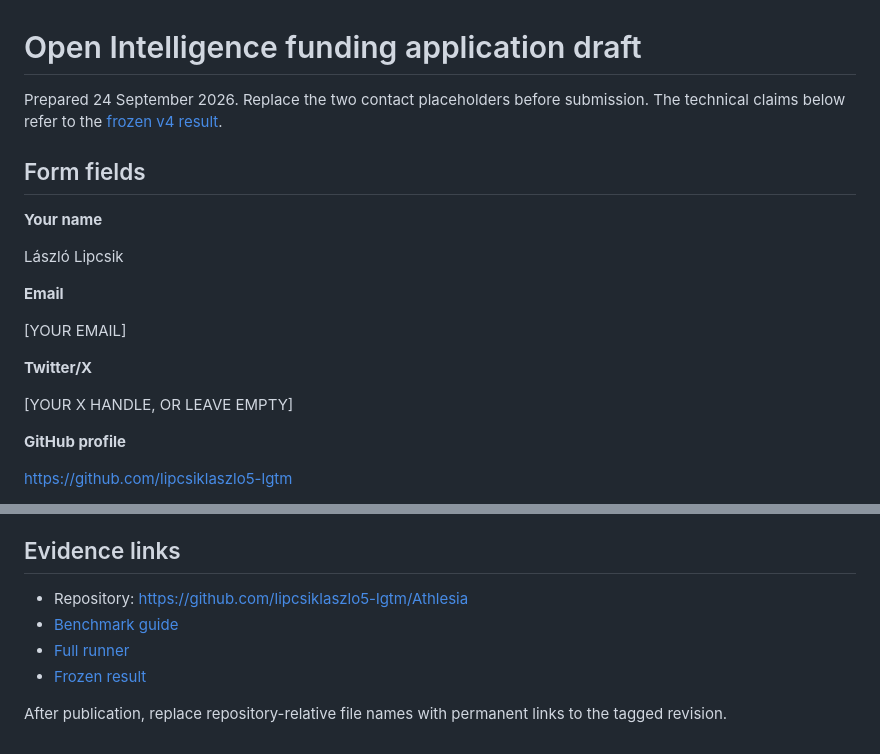
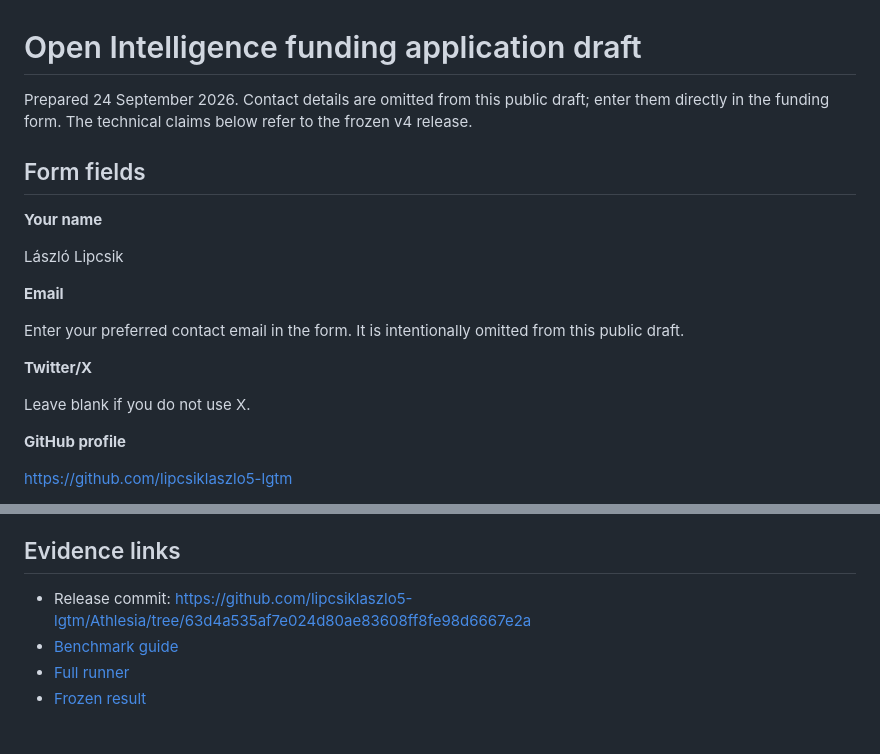
Before and after one commit to lipcsiklaszlo5-lgtm/Athlesia, a Markdown page: docs/OPEN_INTELLIGENCE_APPLICATION.md, 2 parts joined by grey strips. GitHub-like rendering.

Commit message:
docs(research): finalize funding draft references

```diff
--- a/docs/OPEN_INTELLIGENCE_APPLICATION.md
+++ b/docs/OPEN_INTELLIGENCE_APPLICATION.md
@@ -1,6 +1,6 @@
 # Open Intelligence funding application draft
 
-Prepared 24 September 2026. Replace the two contact placeholders before submission. The technical claims below refer to the [frozen v4 result](../artifacts/open_intelligence/result.json).
+Prepared 24 September 2026. Contact details are omitted from this public draft; enter them directly in the funding form. The technical claims below refer to the frozen v4 release.
 
 ## Form fields
 
@@ -10,11 +10,11 @@ László Lipcsik
 
 **Email**
 
-[YOUR EMAIL]
+Enter your preferred contact email in the form. It is intentionally omitted from this public draft.
 
 **Twitter/X**
 
-[YOUR X HANDLE, OR LEAVE EMPTY]
+Leave blank if you do not use X.
 
 **GitHub profile**
 
@@ -94,9 +94,7 @@ The first command runs the illustrative visible showcase. The second runs syntax
 
 ## Evidence links
 
-- Repository: https://github.com/lipcsiklaszlo5-lgtm/Athlesia
-- [Benchmark guide](../experiments/open_intelligence_core_demo/README.md)
-- [Full runner](../tools/run_open_intelligence_demo.sh)
-- [Frozen result](../artifacts/open_intelligence/result.json)
-
-After publication, replace repository-relative file names with permanent links to the tagged revision.
+- Release commit: https://github.com/lipcsiklaszlo5-lgtm/Athlesia/tree/63d4a535af7e024d80ae83608ff8fe98d6667e2a
+- [Benchmark guide](https://github.com/lipcsiklaszlo5-lgtm/Athlesia/blob/63d4a535af7e024d80ae83608ff8fe98d6667e2a/experiments/open_intelligence_core_demo/README.md)
+- [Full runner](https://github.com/lipcsiklaszlo5-lgtm/Athlesia/blob/63d4a535af7e024d80ae83608ff8fe98d6667e2a/tools/run_open_intelligence_demo.sh)
+- [Frozen result](https://github.com/lipcsiklaszlo5-lgtm/Athlesia/blob/63d4a535af7e024d80ae83608ff8fe98d6667e2a/artifacts/open_intelligence/result.json)
```
